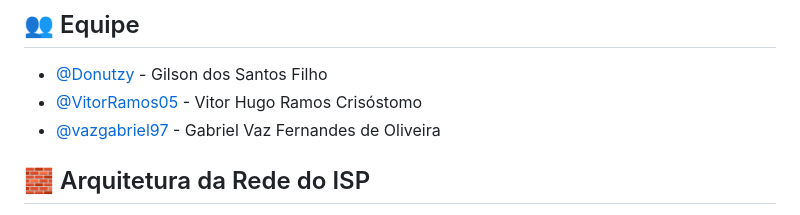
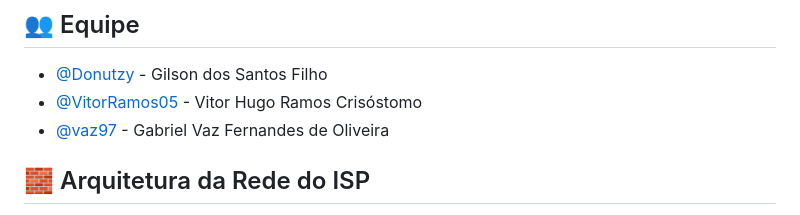
Before and after one commit to MossyScript/Projeto-Dockerson, a Markdown page: README.md, the part around the change. Rendered like a GitHub page.

Commit message:
Update README.md
Update no link

```diff
--- a/README.md
+++ b/README.md
@@ -8,7 +8,7 @@ Este projeto implementa uma infraestrutura completa de Provedor de Serviços de
 
 * [@Donutzy](https://github.com/Donutzy) - Gilson dos Santos Filho
 * [@VitorRamos05](https://github.com/VitorRamos05) - Vitor Hugo Ramos Crisóstomo
-* [@vazgabriel97](https://github.com/vazgabriel97) - Gabriel Vaz Fernandes de Oliveira
+* [@vaz97](https://github.com/Vaz97) - Gabriel Vaz Fernandes de Oliveira
 
 ## 🧱 Arquitetura da Rede do ISP
 
```
